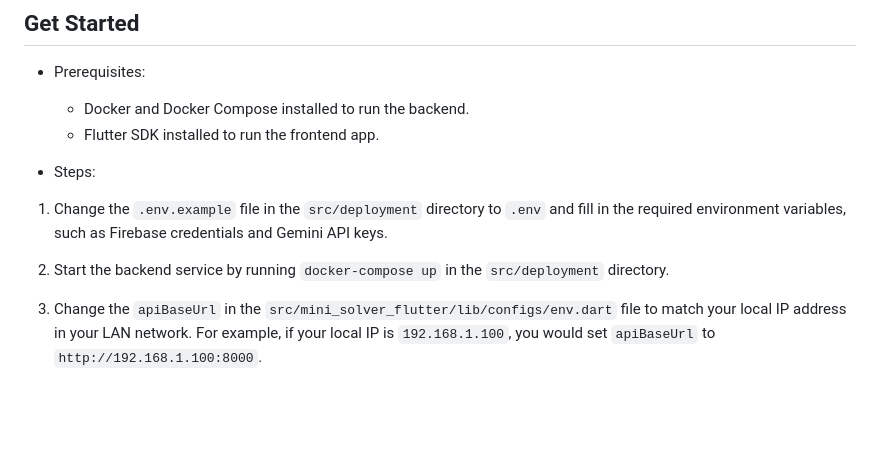
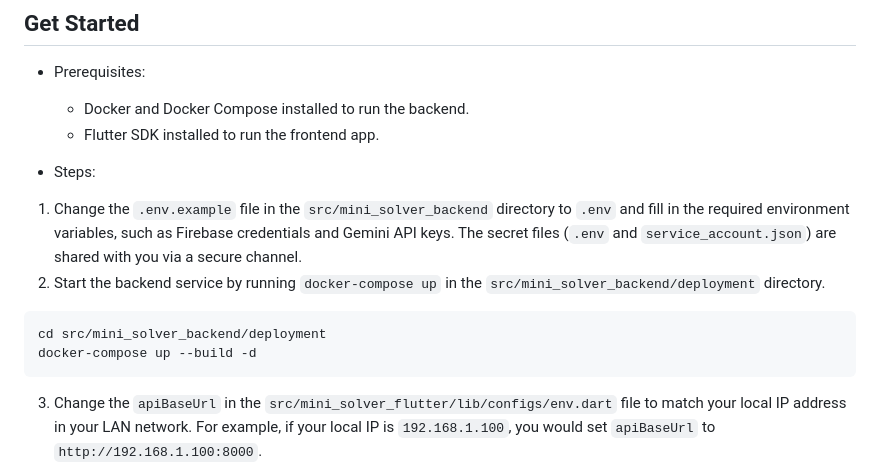
Before and after one commit to agentslx/growtrics_fullstack_dev_test, a Markdown page: README.md, the part around the change. Rendered like a GitHub page; blank space fills up the shorter version.

Commit message:
update guide

````diff
--- a/README.md
+++ b/README.md
@@ -11,8 +11,14 @@ Here I explain the Mini Solver project's guide, key architecture and design deci
 
 - Steps:
 
-1. Change the `.env.example` file in the `src/deployment` directory to `.env` and fill in the required environment variables, such as Firebase credentials and Gemini API keys.
-2. Start the backend service by running `docker-compose up` in the `src/deployment` directory.
+1. Change the `.env.example` file in the `src/mini_solver_backend` directory to `.env` and fill in the required environment variables, such as Firebase credentials and Gemini API keys. The secret files (`.env` and `service_account.json`) are shared with you via a secure channel.
+2. Start the backend service by running `docker-compose up` in the `src/mini_solver_backend/deployment` directory.
+
+```bash
+cd src/mini_solver_backend/deployment
+docker-compose up --build -d
+```
+
 3. Change the `apiBaseUrl` in the `src/mini_solver_flutter/lib/configs/env.dart` file to match your local IP address in your LAN network. For example, if your local IP is `192.168.1.100`, you would set `apiBaseUrl` to `http://192.168.1.100:8000`.
 4. Run the Flutter app on your device by running `flutter run --flavor dev -t lib/main_dev.dart`
 
````
